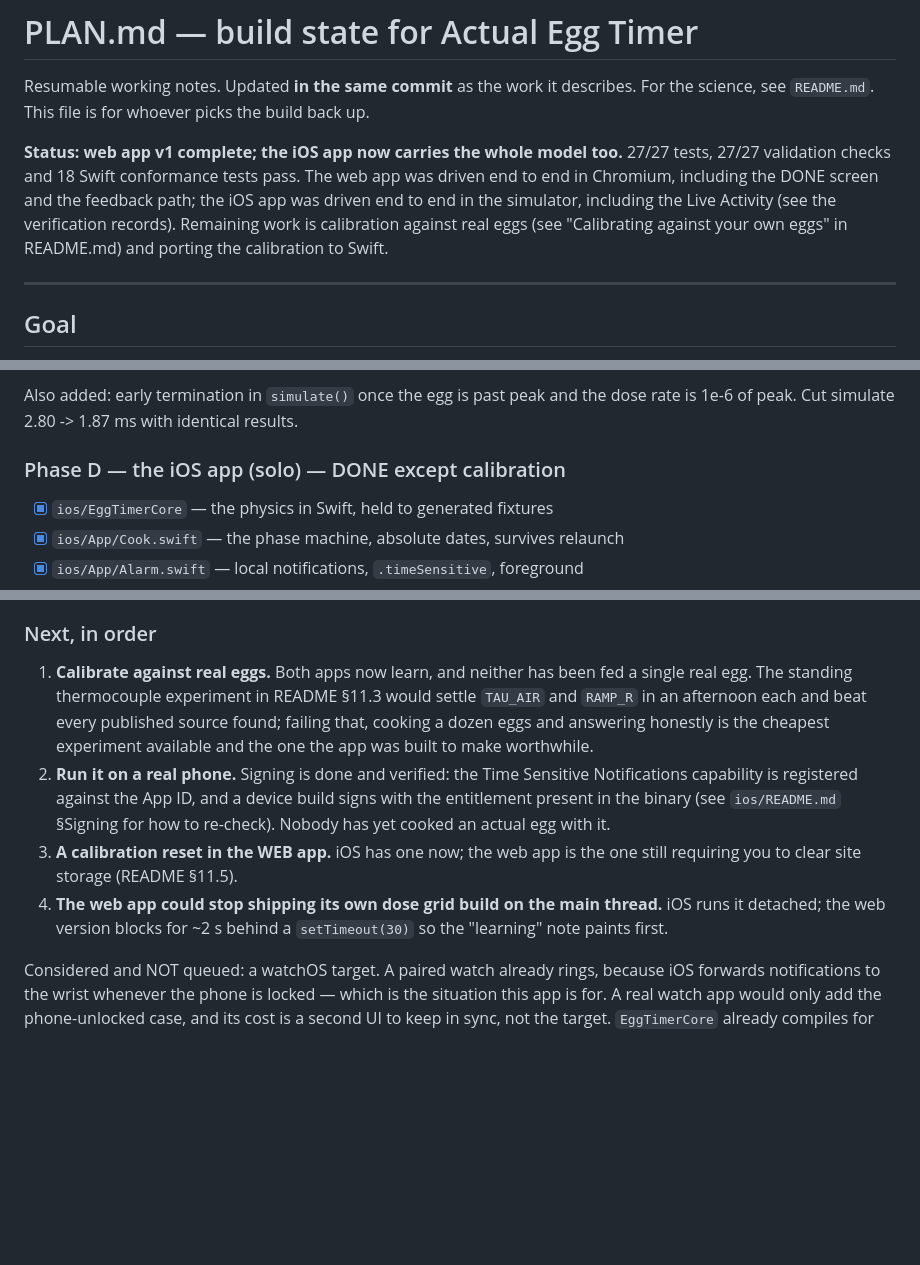
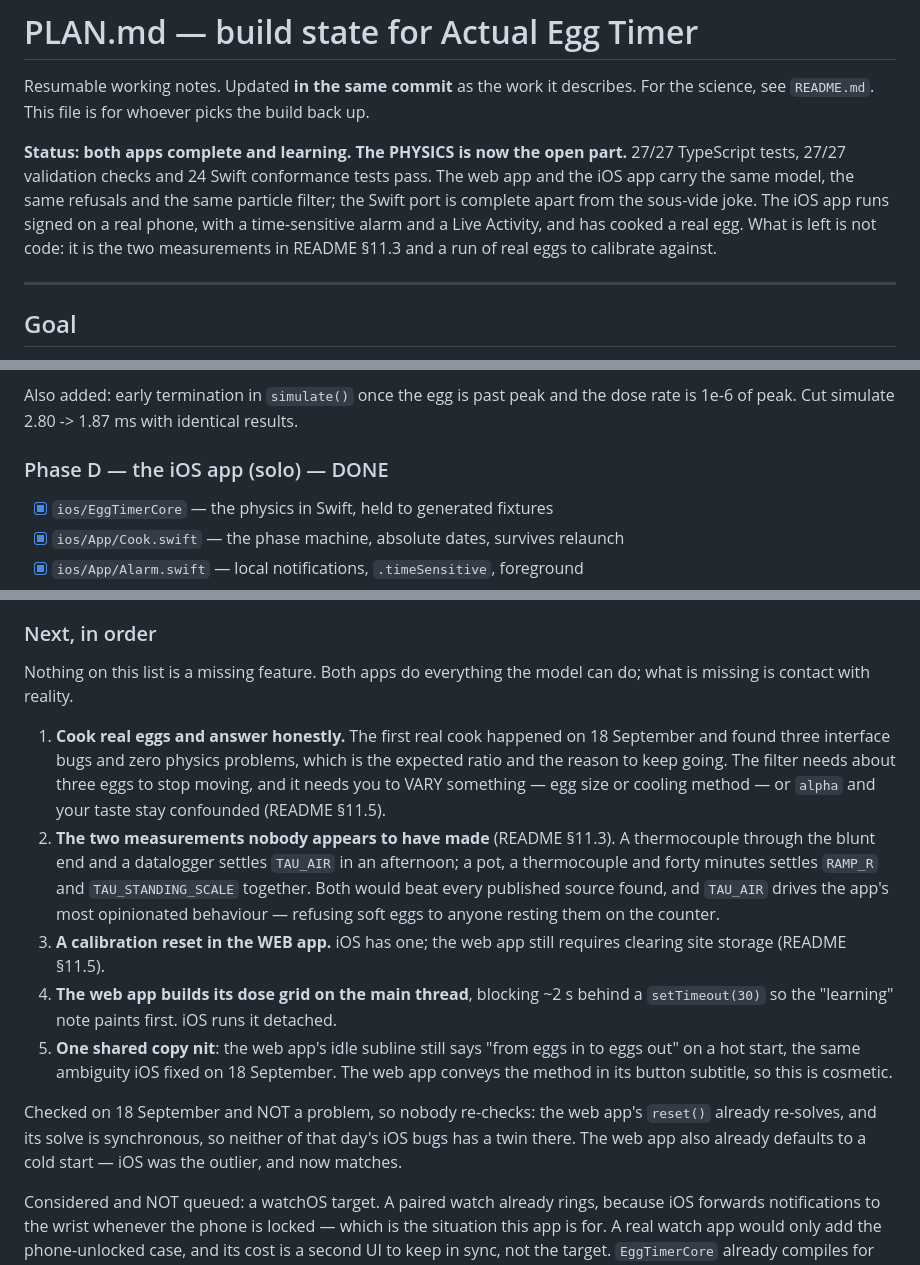
Before and after one commit to danmackinlay/actual_egg_timer, a Markdown page: PLAN.md, 3 parts joined by grey strips. Drawn GitHub-style; blank space fills up the shorter version.

Commit message:
Bring the plan up to date: the code is done, the physics is not
An audit of the planning docs against the tree, rather than another append.
Three things were stale and one paragraph contradicted itself:

- The status line still claimed 18 conformance tests and listed "porting the
  calibration to Swift" as remaining work. It is 24, and the port is finished.
- Phase D was headed "DONE except calibration".
- "Next, in order" still had "run it on a real phone" as an open item. It runs
  on a phone, signed, and has cooked an egg.
- README §11.5 opened with "carries every module except the calibration" and
  then asserted a few lines later that the port was complete. Rewritten as one
  statement.

The rewritten next-list says the thing that actually matters now: nothing on it
is a missing feature. Both apps do everything the model can do. What is missing
is contact with reality — real eggs, and the two measurements in §11.3 that
nobody appears to have made.

Also records what was checked and found NOT to be a problem, so it does not get
re-checked: the web app's `reset()` already re-solves and its solve is
synchronous, so neither of the 18 September iOS bugs has a twin there. The web
app also already defaulted to a cold start; iOS was the outlier and now matches.
The one thing genuinely shared is a cosmetic subline.

Co-Authored-By: Claude Opus 5 <noreply@anthropic.com>

```diff
--- a/PLAN.md
+++ b/PLAN.md
@@ -3,13 +3,13 @@
 Resumable working notes. Updated **in the same commit** as the work it describes.
 For the science, see `README.md`. This file is for whoever picks the build back up.
 
-**Status: web app v1 complete; the iOS app now carries the whole model too.**
-27/27 tests, 27/27 validation checks and 18 Swift conformance tests pass. The web
-app was driven end to end in Chromium, including the DONE screen and the feedback
-path; the iOS app was driven end to end in the simulator, including the Live
-Activity (see the verification records). Remaining work is calibration against
-real eggs (see "Calibrating against your own eggs" in README.md) and porting the
-calibration to Swift.
+**Status: both apps complete and learning. The PHYSICS is now the open part.**
+27/27 TypeScript tests, 27/27 validation checks and 24 Swift conformance tests
+pass. The web app and the iOS app carry the same model, the same refusals and
+the same particle filter; the Swift port is complete apart from the sous-vide
+joke. The iOS app runs signed on a real phone, with a time-sensitive alarm and a
+Live Activity, and has cooked a real egg. What is left is not code: it is the
+two measurements in README §11.3 and a run of real eggs to calibrate against.
 
 ---
 
@@ -54,7 +54,7 @@ That is the documented behaviour, not a defect.
 Also added: early termination in `simulate()` once the egg is past peak and the
 dose rate is 1e-6 of peak. Cut simulate 2.80 -> 1.87 ms with identical results.
 
-### Phase D — the iOS app (solo) — DONE except calibration
+### Phase D — the iOS app (solo) — DONE
 
 - [x] `ios/EggTimerCore` — the physics in Swift, held to generated fixtures
 - [x] `ios/App/Cook.swift` — the phase machine, absolute dates, survives relaunch
@@ -328,21 +328,32 @@ that is not obvious from the code.
 
 ### Next, in order
 
-1. **Calibrate against real eggs.** Both apps now learn, and neither has been
-   fed a single real egg. The standing thermocouple experiment in README §11.3
-   would settle `TAU_AIR` and `RAMP_R` in an afternoon each and beat every
-   published source found; failing that, cooking a dozen eggs and answering
-   honestly is the cheapest experiment available and the one the app was built
-   to make worthwhile.
-2. **Run it on a real phone.** Signing is done and verified: the Time Sensitive
-   Notifications capability is registered against the App ID, and a device build
-   signs with the entitlement present in the binary (see `ios/README.md`
-   §Signing for how to re-check). Nobody has yet cooked an actual egg with it.
-3. **A calibration reset in the WEB app.** iOS has one now; the web app is the
-   one still requiring you to clear site storage (README §11.5).
-4. **The web app could stop shipping its own dose grid build on the main
-   thread.** iOS runs it detached; the web version blocks for ~2 s behind a
-   `setTimeout(30)` so the "learning" note paints first.
+Nothing on this list is a missing feature. Both apps do everything the model can
+do; what is missing is contact with reality.
+
+1. **Cook real eggs and answer honestly.** The first real cook happened on
+   18 September and found three interface bugs and zero physics problems, which
+   is the expected ratio and the reason to keep going. The filter needs about
+   three eggs to stop moving, and it needs you to VARY something — egg size or
+   cooling method — or `alpha` and your taste stay confounded (README §11.5).
+2. **The two measurements nobody appears to have made** (README §11.3). A
+   thermocouple through the blunt end and a datalogger settles `TAU_AIR` in an
+   afternoon; a pot, a thermocouple and forty minutes settles `RAMP_R` and
+   `TAU_STANDING_SCALE` together. Both would beat every published source found,
+   and `TAU_AIR` drives the app's most opinionated behaviour — refusing soft
+   eggs to anyone resting them on the counter.
+3. **A calibration reset in the WEB app.** iOS has one; the web app still
+   requires clearing site storage (README §11.5).
+4. **The web app builds its dose grid on the main thread**, blocking ~2 s behind
+   a `setTimeout(30)` so the "learning" note paints first. iOS runs it detached.
+5. **One shared copy nit**: the web app's idle subline still says "from eggs in
+   to eggs out" on a hot start, the same ambiguity iOS fixed on 18 September.
+   The web app conveys the method in its button subtitle, so this is cosmetic.
+
+Checked on 18 September and NOT a problem, so nobody re-checks: the web app's
+`reset()` already re-solves, and its solve is synchronous, so neither of that
+day's iOS bugs has a twin there. The web app also already defaults to a cold
+start — iOS was the outlier, and now matches.
 
 Considered and NOT queued: a watchOS target. A paired watch already rings,
 because iOS forwards notifications to the wrist whenever the phone is locked —
```
Also changed, not shown: README.md (+9 -9 lines).
